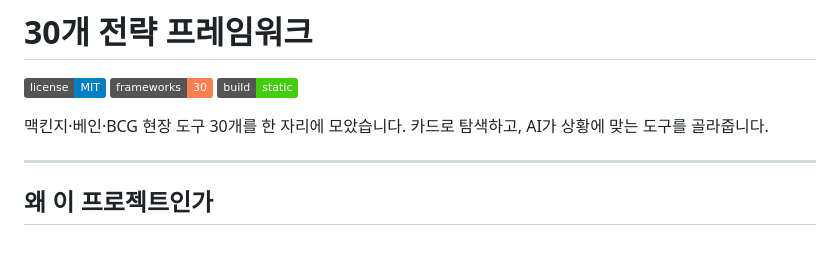
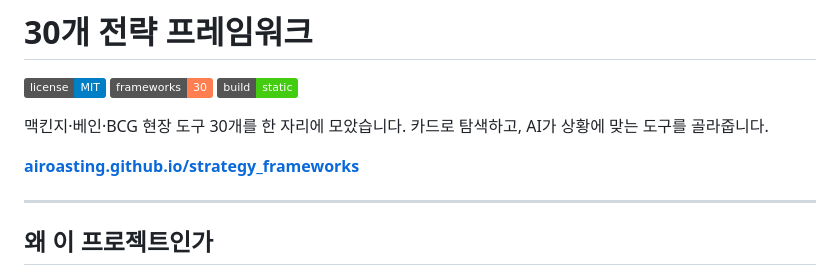
Before and after one commit to airoasting/strategy, a Markdown page: README.md, the part around the change. Rendered like a GitHub page; badges without logos; blank space fills up the shorter version.

Commit message:
docs: add GitHub Pages URL

```diff
--- a/README.md
+++ b/README.md
@@ -6,6 +6,8 @@
 
 맥킨지·베인·BCG 현장 도구 30개를 한 자리에 모았습니다.
 카드로 탐색하고, AI가 상황에 맞는 도구를 골라줍니다.
+
+**[airoasting.github.io/strategy_frameworks](https://airoasting.github.io/strategy_frameworks/)**
 
 ---
 
```
